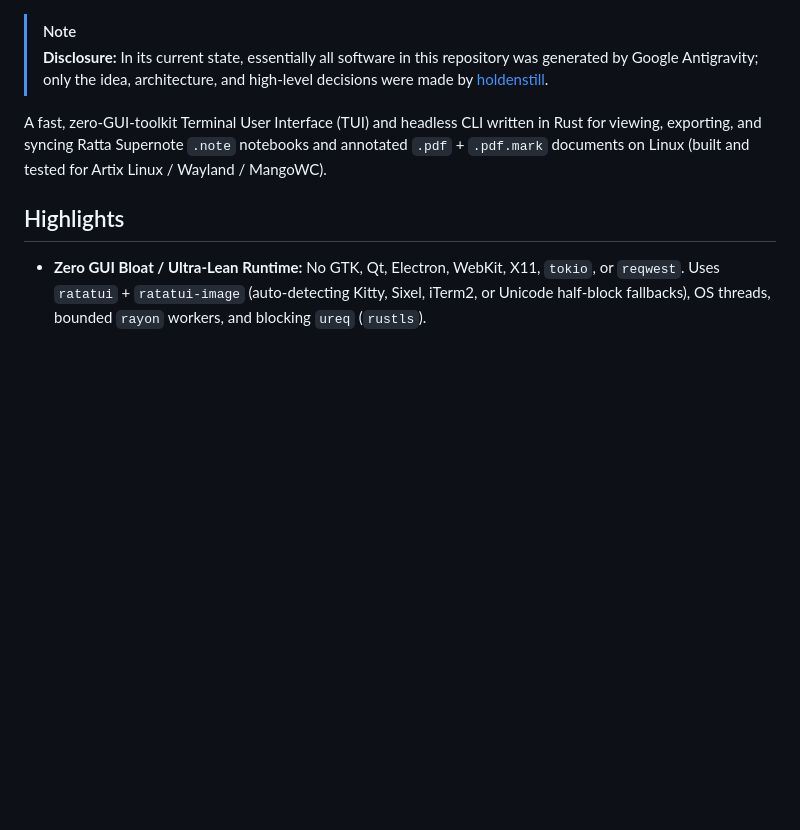
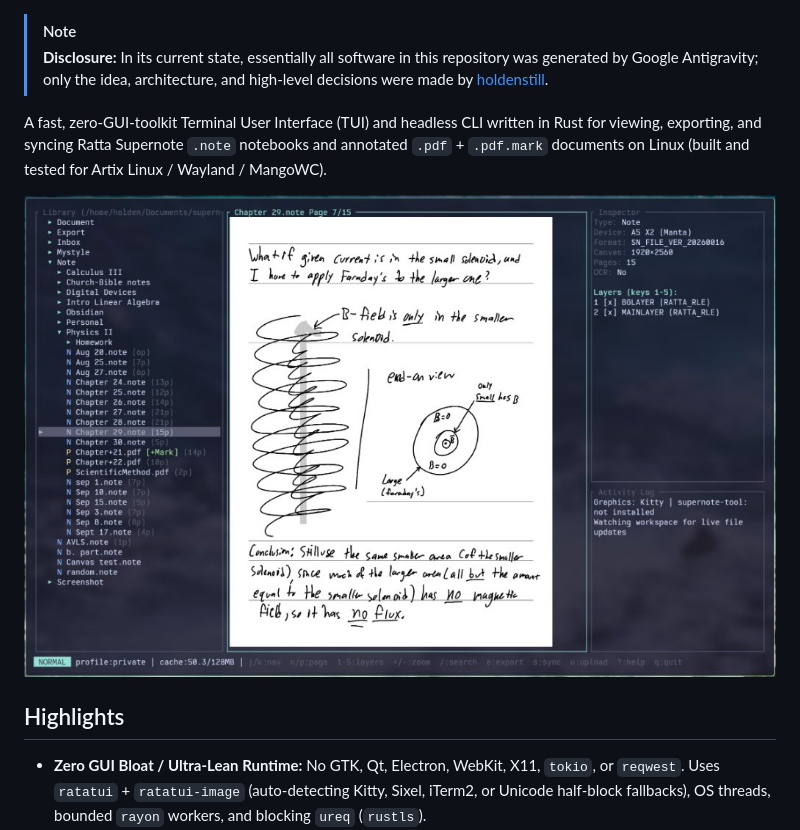
Before and after one commit to HoldenStill/sn-tui, a Markdown page: README.md, the part around the change. GitHub-like rendering; pictures changed too: assets/screenshot.jpg (added); blank space fills up the shorter version.

Commit message:
docs: add screenshot demo to README and assets

```diff
--- a/README.md
+++ b/README.md
@@ -4,6 +4,8 @@
 > **Disclosure:** In its current state, essentially all software in this repository was generated by Google Antigravity; only the idea, architecture, and high-level decisions were made by [holdenstill](https://github.com/holdenstill).
 
 A fast, zero-GUI-toolkit Terminal User Interface (TUI) and headless CLI written in Rust for viewing, exporting, and syncing Ratta Supernote `.note` notebooks and annotated `.pdf` + `.pdf.mark` documents on Linux (built and tested for Artix Linux / Wayland / MangoWC).
+
+![sn-tui terminal screenshot](assets/screenshot.jpg)
 
 ## Highlights
 - **Zero GUI Bloat / Ultra-Lean Runtime:** No GTK, Qt, Electron, WebKit, X11, `tokio`, or `reqwest`. Uses `ratatui` + `ratatui-image` (auto-detecting Kitty, Sixel, iTerm2, or Unicode half-block fallbacks), OS threads, bounded `rayon` workers, and blocking `ureq` (`rustls`).
```
